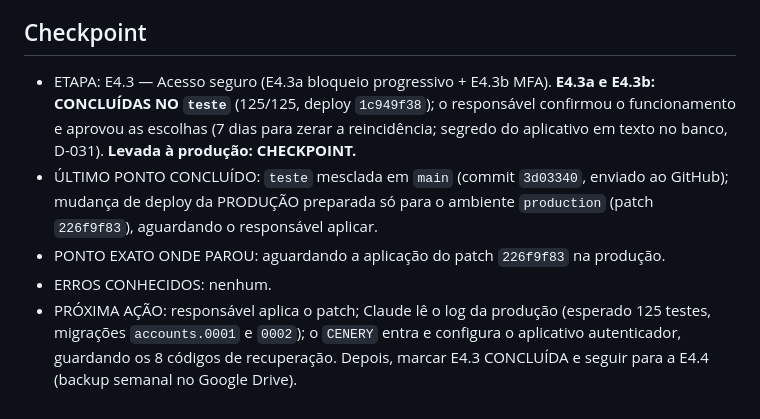
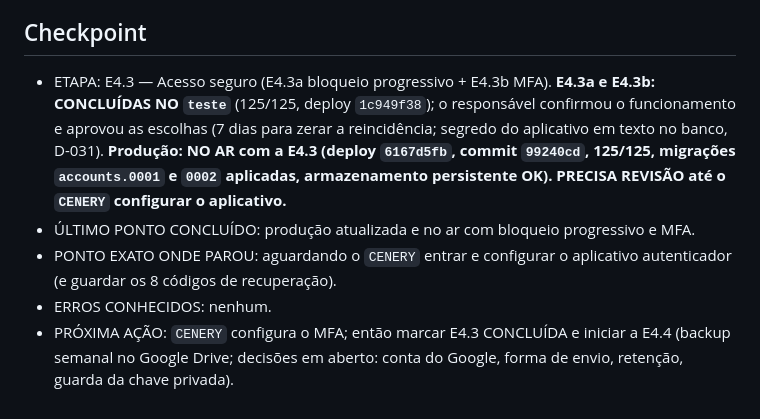
Before and after one commit to felipesildiniz/Gestordecontratos, a Markdown page: PROJECT_STATE.md, the part around the change. Drawn GitHub-style.

Commit message:
Docs: E4.3 no ar na producao
Co-Authored-By: Claude Sonnet 5.5 <noreply@anthropic.com>
Claude-Session: https://claude.ai/code/session_01QQWTE13hsmnc4FSZ765QpM

```diff
--- a/PROJECT_STATE.md
+++ b/PROJECT_STATE.md
@@ -54,8 +54,8 @@ Contratos · Atas e saldos · Vigências · Termos aditivos · Documentos · Ale
 - Resolvidos: P-001 (stack), P-002 (perfis), P-003 (repositório), P-006 (formato do número), P-009 (exclusão de contrato), P-010 (PE, INEX e ata), P-011 (PDF único), P-012 (código local).
 
 ## Checkpoint
-- ETAPA: E4.3 — Acesso seguro (E4.3a bloqueio progressivo + E4.3b MFA). **E4.3a e E4.3b: CONCLUÍDAS NO `teste`** (125/125, deploy `1c949f38`); o responsável confirmou o funcionamento e aprovou as escolhas (7 dias para zerar a reincidência; segredo do aplicativo em texto no banco, D-031). **Levada à produção: CHECKPOINT.**
-- ÚLTIMO PONTO CONCLUÍDO: `teste` mesclada em `main` (commit `3d03340`, enviado ao GitHub); mudança de deploy da PRODUÇÃO preparada só para o ambiente `production` (patch `226f9f83`), aguardando o responsável aplicar.
-- PONTO EXATO ONDE PAROU: aguardando a aplicação do patch `226f9f83` na produção.
+- ETAPA: E4.3 — Acesso seguro (E4.3a bloqueio progressivo + E4.3b MFA). **E4.3a e E4.3b: CONCLUÍDAS NO `teste`** (125/125, deploy `1c949f38`); o responsável confirmou o funcionamento e aprovou as escolhas (7 dias para zerar a reincidência; segredo do aplicativo em texto no banco, D-031). **Produção: NO AR com a E4.3 (deploy `6167d5fb`, commit `99240cd`, 125/125, migrações `accounts.0001` e `0002` aplicadas, armazenamento persistente OK). PRECISA REVISÃO até o `CENERY` configurar o aplicativo.**
+- ÚLTIMO PONTO CONCLUÍDO: produção atualizada e no ar com bloqueio progressivo e MFA.
+- PONTO EXATO ONDE PAROU: aguardando o `CENERY` entrar e configurar o aplicativo autenticador (e guardar os 8 códigos de recuperação).
 - ERROS CONHECIDOS: nenhum.
-- PRÓXIMA AÇÃO: responsável aplica o patch; Claude lê o log da produção (esperado 125 testes, migrações `accounts.0001` e `0002`); o `CENERY` entra e configura o aplicativo autenticador, guardando os 8 códigos de recuperação. Depois, marcar E4.3 CONCLUÍDA e seguir para a E4.4 (backup semanal no Google Drive).
+- PRÓXIMA AÇÃO: `CENERY` configura o MFA; então marcar E4.3 CONCLUÍDA e iniciar a E4.4 (backup semanal no Google Drive; decisões em aberto: conta do Google, forma de envio, retenção, guarda da chave privada).
```
Also changed, not shown: CHANGELOG.md (+3 -0 lines).
